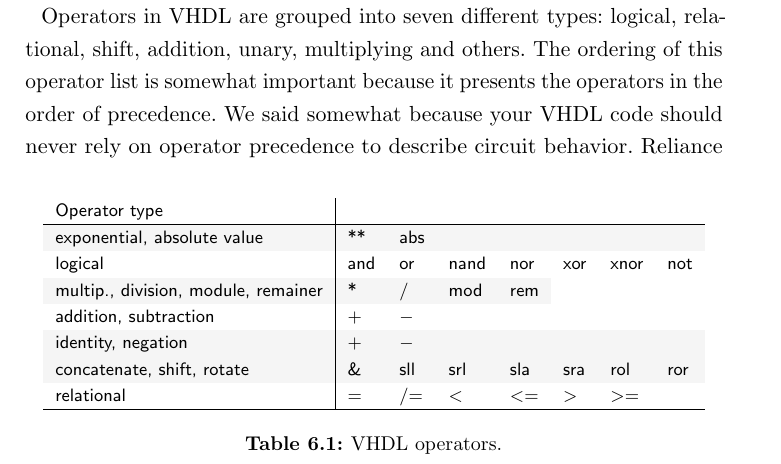
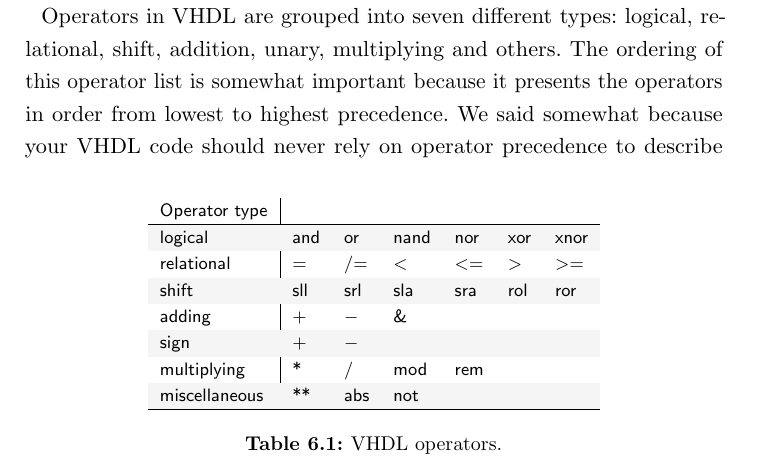
Before and after one commit to fabriziotappero/Free-Range-VHDL-book, a LaTeX thesis (master.tex, which reads chapter6.tex): part of page 83 of 192, cut so that both start at the same text. Compiled offline with pdfLaTeX.

Commit message:
Fixed operator precedence table
Precedence order was wrong.  Re-phrased precedence statement to be correct and rearranged table.  Also, modified "operator type" labels to match the official language of the IEEE 1076 standard.

```diff
--- a/chapter6.tex
+++ b/chapter6.tex
@@ -14,20 +14,20 @@ So far we have only implicitly mentioned the operators available in VHDL. This s
 \footnotesize\textsf{\begin{tabular}{l|lllllll}
 Operator type\\
 \hline
-\rowcolor{light-gray} exponential, absolute value & ** & abs & & & & & \\
-logical & and & or & nand & nor & xor & xnor & not \\
-\rowcolor{light-gray} multip., division, module, remainer & * & / & mod & rem\\
-addition, subtraction  & $+$ & $-$ & & & & &   \\
-\rowcolor{light-gray} identity, negation & $+$ & $-$ & & & & & \\
-\rowcolor{light-gray} concatenate, shift, rotate & \& & sll & srl & sla & sra & rol & ror \\
-relational & = & /= & $<$ & $<=$ & $>$ & $>=$ & \\
+\rowcolor{light-gray} logical & and & or & nand & nor & xor & xnor \\
+relational & = & /= & $<$ & $<=$ & $>$ & $>=$ \\
+\rowcolor{light-gray} shift & sll & srl & sla & sra & rol & ror \\
+adding & $+$ & $-$ & \& & & & \\
+\rowcolor{light-gray} sign & $+$ & $-$ & & & & \\
+multiplying & * & / & mod & rem \\
+\rowcolor{light-gray} miscellaneous & ** & abs & not & & & \\
 \hline
 \end{tabular}}
 \caption{VHDL operators.}
 \label{vhdl_operators_table}
 \end{table}
 
-Operators in VHDL are grouped into seven different types: logical, relational, shift, addition, unary, multiplying and others. The ordering of this operator list is somewhat important because it presents the operators in the order of precedence. We said somewhat because your VHDL code should never rely on operator precedence to describe circuit behavior. Reliance on obscure precedence rules tends to make the VHDL code cryptic and hard to understand. A liberal use of parentheses is a better approach to VHDL coding.
+Operators in VHDL are grouped into seven different types: logical, relational, shift, addition, unary, multiplying and others. The ordering of this operator list is somewhat important because it presents the operators in order from lowest to highest precedence. We said somewhat because your VHDL code should never rely on operator precedence to describe circuit behavior. Reliance on obscure precedence rules tends to make the VHDL code cryptic and hard to understand. A liberal use of parentheses is a better approach to VHDL coding.
 
 The first column of Table \ref{vhdl_operators_table} lists the operators in precedence order with the logical operators having the highest precedence. Although there is a precedence order in the types of operators, there is no precedence order within each type of operator. In other words, the operators appearing in the rows are presented in no particular order. This means that the operators are applied to the given operands in the order they appear in the associated VHDL code.
 
```
